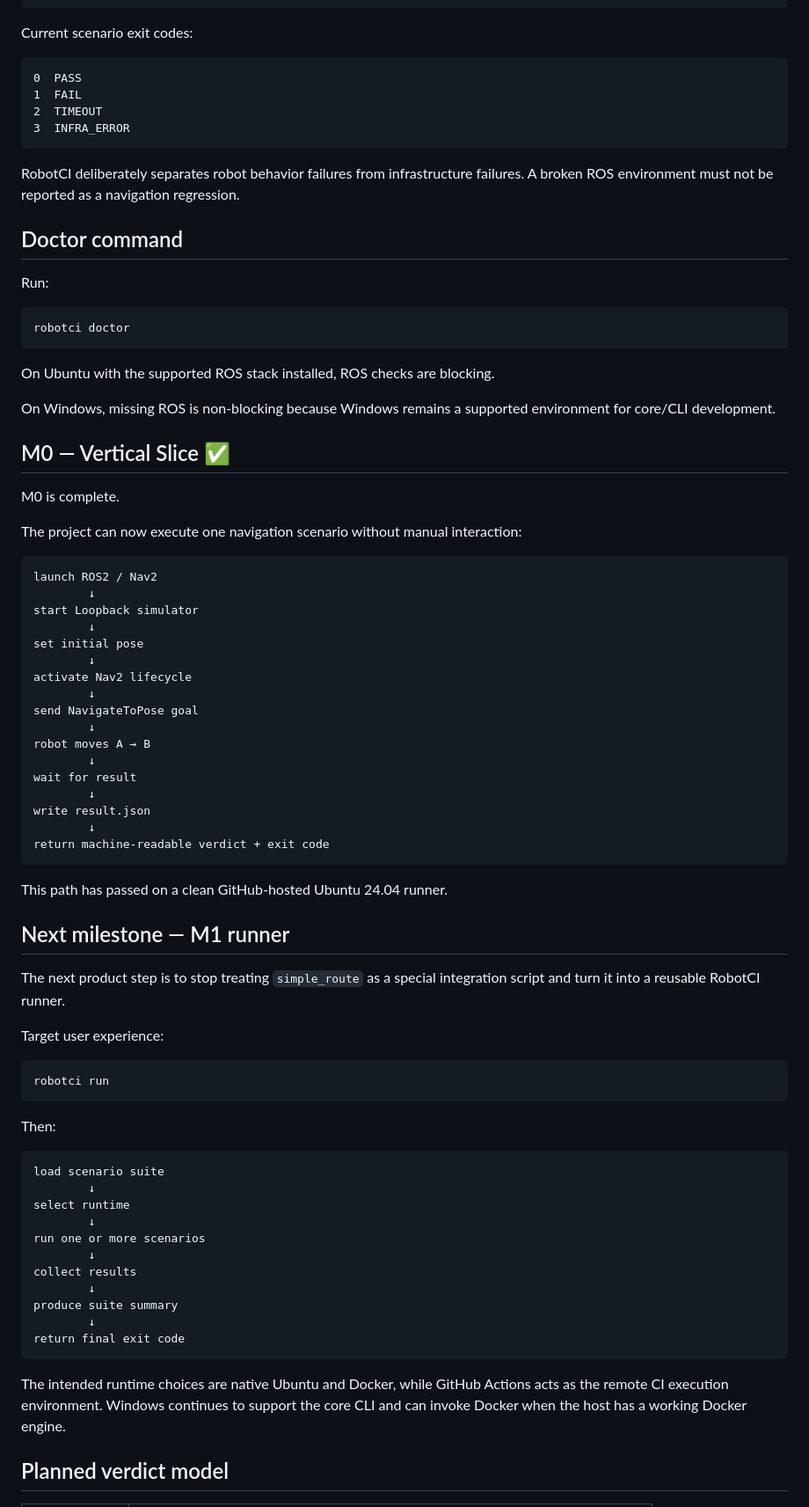
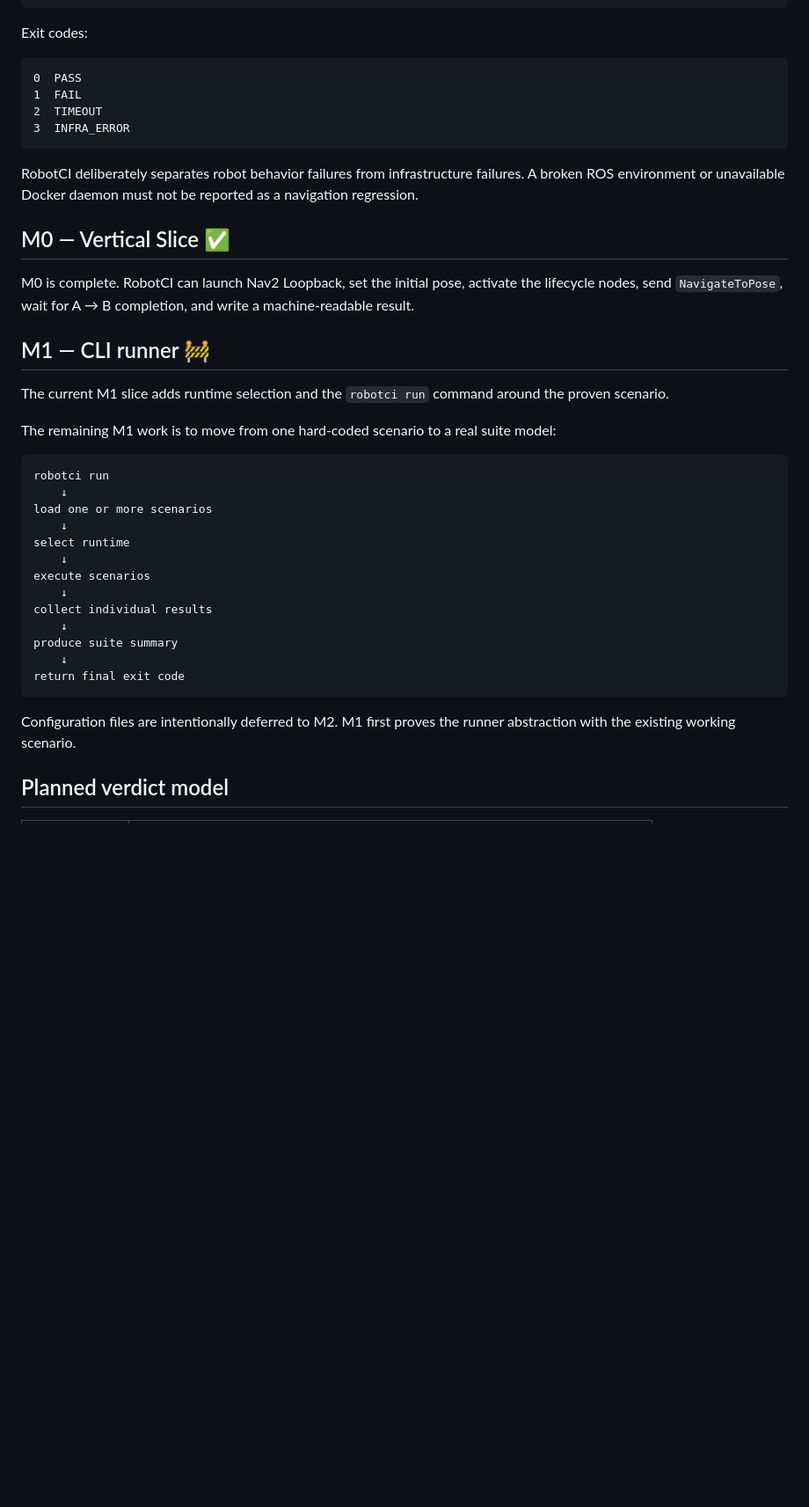
Before and after one commit to Evolut10n11/robotci, a Markdown page: README.md, the part around one of its changes. Shown at 88% size. Drawn GitHub-style; blank space fills up the shorter version.

````diff
--- a/README.md
+++ b/README.md
@@ -247,7 +251,7 @@ Example shape:
 }
 ```
 
-Current scenario exit codes:
+Exit codes:
 
 ```text
 0  PASS
@@ -256,75 +260,35 @@ Current scenario exit codes:
 3  INFRA_ERROR
 ```
 
-RobotCI deliberately separates robot behavior failures from infrastructure failures. A broken ROS environment must not be reported as a navigation regression.
-
-## Doctor command
-
-Run:
-
-```text
-robotci doctor
-```
-
-On Ubuntu with the supported ROS stack installed, ROS checks are blocking.
-
-On Windows, missing ROS is non-blocking because Windows remains a supported environment for core/CLI development.
+RobotCI deliberately separates robot behavior failures from infrastructure failures. A broken ROS environment or unavailable Docker daemon must not be reported as a navigation regression.
 
 ## M0 — Vertical Slice ✅
 
-M0 is complete.
+M0 is complete. RobotCI can launch Nav2 Loopback, set the initial pose, activate the lifecycle nodes, send `NavigateToPose`, wait for A → B completion, and write a machine-readable result.
 
-The project can now execute one navigation scenario without manual interaction:
+## M1 — CLI runner 🚧
 
-```text
-launch ROS2 / Nav2
-        ↓
-start Loopback simulator
-        ↓
-set initial pose
-        ↓
-activate Nav2 lifecycle
-        ↓
-send NavigateToPose goal
-        ↓
-robot moves A → B
-        ↓
-wait for result
-        ↓
-write result.json
-        ↓
-return machine-readable verdict + exit code
-```
+The current M1 slice adds runtime selection and the `robotci run` command around the proven scenario.
 
-This path has passed on a clean GitHub-hosted Ubuntu 24.04 runner.
-
-## Next milestone — M1 runner
-
-The next product step is to stop treating `simple_route` as a special integration script and turn it into a reusable RobotCI runner.
-
-Target user experience:
+The remaining M1 work is to move from one hard-coded scenario to a real suite model:
 
 ```text
 robotci run
-```
-
-Then:
-
-```text
-load scenario suite
-        ↓
+    ↓
+load one or more scenarios
+    ↓
 select runtime
-        ↓
-run one or more scenarios
-        ↓
-collect results
-        ↓
+    ↓
+execute scenarios
+    ↓
+collect individual results
+    ↓
 produce suite summary
-        ↓
+    ↓
 return final exit code
 ```
 
-The intended runtime choices are native Ubuntu and Docker, while GitHub Actions acts as the remote CI execution environment. Windows continues to support the core CLI and can invoke Docker when the host has a working Docker engine.
+Configuration files are intentionally deferred to M2. M1 first proves the runner abstraction with the existing working scenario.
 
 ## Planned verdict model
 
````
Also changed, not shown: other parts of README.md (+90 -94 lines).
